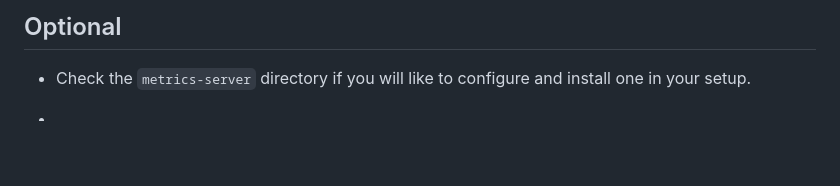
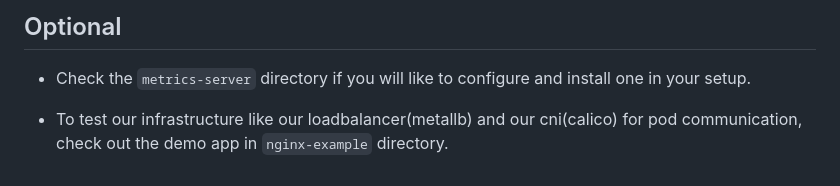
Before and after one commit to abrifuh6/k8s-home-lab, a Markdown page: README.md, the part around the change. GitHub-like rendering; blank space fills up the shorter version.

```diff
--- a/README.md
+++ b/README.md
@@ -487,4 +487,4 @@ calico-system calico-node-txngh   1/1     Running   0          54s
 
 - Check the `metrics-server` directory if you will like to configure and install one in your setup.
 
--
+- To test our infrastructure like our loadbalancer(metallb) and our cni(calico) for pod communication, check out the demo app in   `nginx-example` directory.
```
